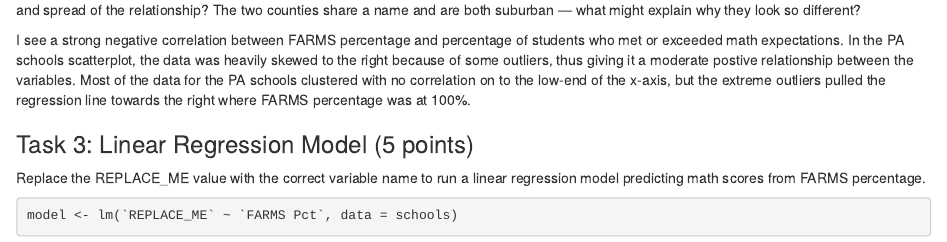
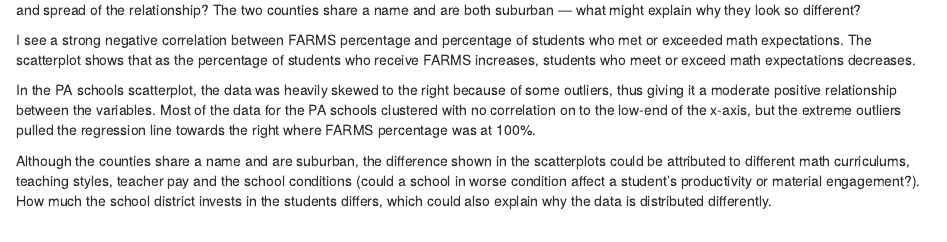
Before and after one commit to tnguye85-design/jour405, an R Markdown document (homework/HW13_SchoolMathScores.Rmd): the page in a window 1100 px wide, from 1460 px down. Rendered offline with R 4.5, knitr and Pandoc, with nearby package versions; some code elsewhere in the file could not run offline.

Commit message:
Update HW13_SchoolMathScores.Rmd

````diff
--- a/homework/HW13_SchoolMathScores.Rmd
+++ b/homework/HW13_SchoolMathScores.Rmd
@@ -50,7 +50,11 @@ schools |>
 
 Describe what you see. Then compare this scatterplot specifically to the Pennsylvania one: what differences do you notice in the direction, strength, and spread of the relationship? The two counties share a name and are both suburban — what might explain why they look so different?
 
-I see a strong negative correlation between FARMS percentage and percentage of students who met or exceeded math expectations. In the PA schools scatterplot, the data was heavily skewed to the right because of some outliers, thus giving it a moderate postive relationship between the variables. Most of the data for the PA schools clustered with no correlation on to the low-end of the x-axis, but the extreme outliers pulled the regression line towards the right where FARMS percentage was at 100%.
+I see a strong negative correlation between FARMS percentage and percentage of students who met or exceeded math expectations. The scatterplot shows that as the percentage of students who receive FARMS increases, students who meet or exceed math expectations decreases.
+
+In the PA schools scatterplot, the data was heavily skewed to the right because of some outliers, thus giving it a moderate positive relationship between the variables. Most of the data for the PA schools clustered with no correlation on to the low-end of the x-axis, but the extreme outliers pulled the regression line towards the right where FARMS percentage was at 100%.
+
+Although the counties share a name and are suburban, the difference shown in the scatterplots could be attributed to different math curriculums, teaching styles, teacher pay and the school conditions (could a school in worse condition affect a student's productivity or material engagement?). How much the school district invests in the students differs, which could also explain why the data is distributed differently.
 
 
 ### Task 3: Linear Regression Model (5 points)
@@ -58,7 +62,7 @@ I see a strong negative correlation between FARMS percentage and percentage of s
 Replace the REPLACE_ME value with the correct variable name to run a linear regression model predicting math scores from FARMS percentage.
 
 ```{r}
-model <- lm(`REPLACE_ME` ~ `FARMS Pct`, data = schools)
+model <- lm(`% Met or Exceeded Math Expectations` ~ `FARMS Pct`, data = schools)
 summary(model)
 ```
 
````
